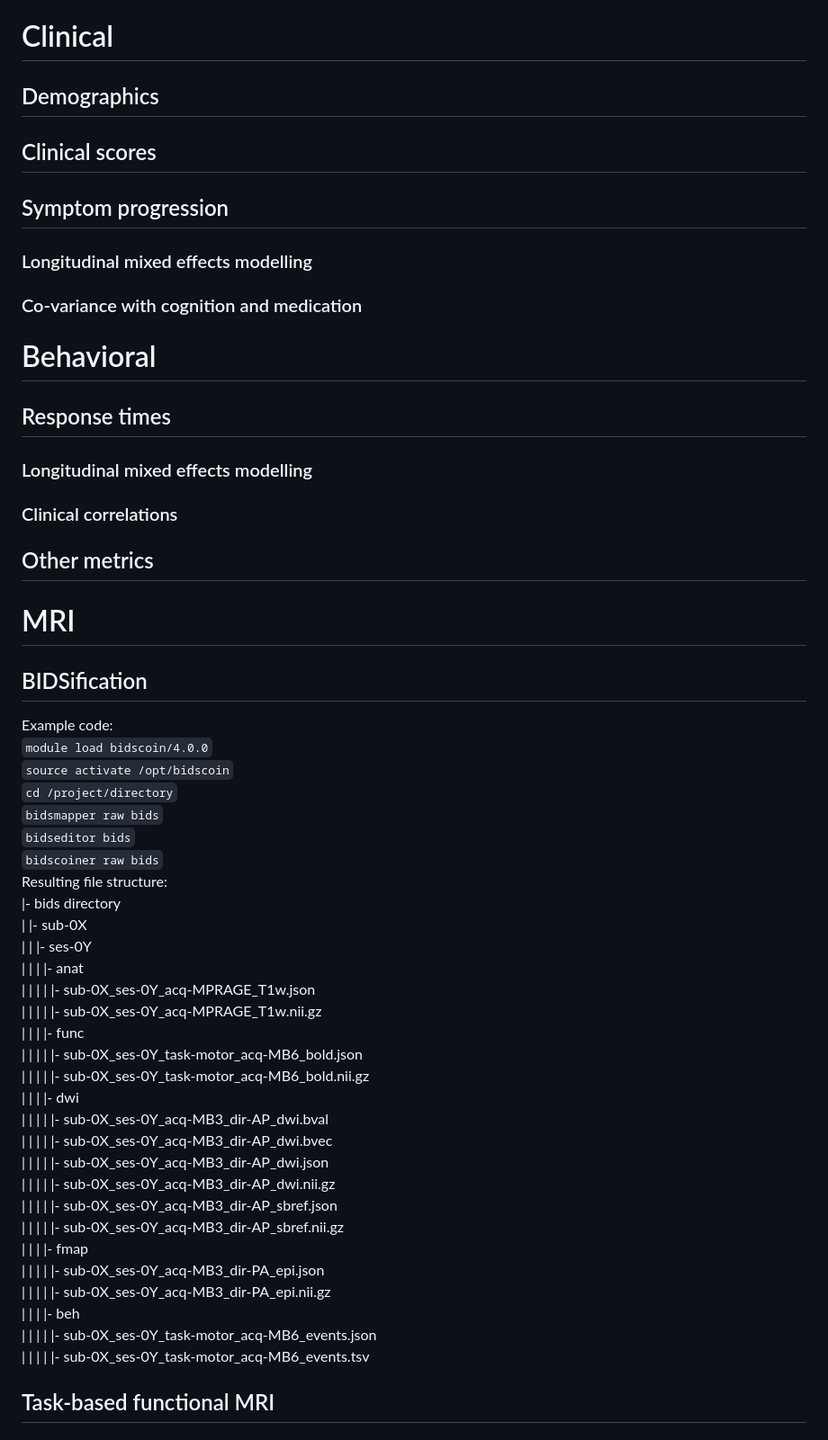
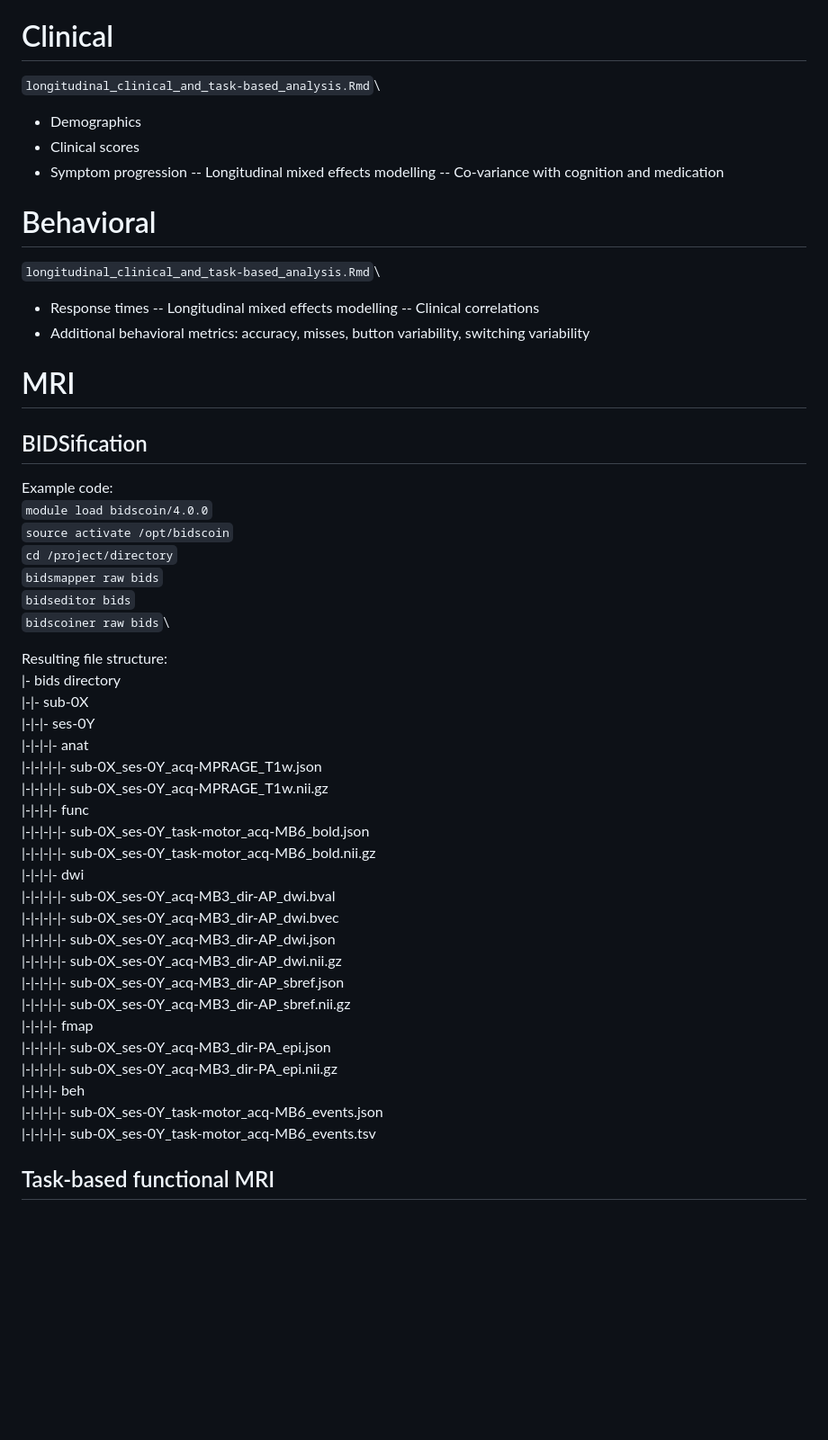
Before and after one commit to mejoh/compensatory_decline_shapes_pd_progression, a Markdown page: README.md, the part around the change printed below. Shown: that part at 90% size. Drawn GitHub-style; blank space fills up the shorter version.

```diff
--- a/README.md
+++ b/README.md
@@ -2,19 +2,19 @@
 This repository contains all analysis code used in "Parkinson’s disease progression is shaped by longitudinal changes in cerebral compensation" by Johansson et al. in preparation.
 
 # Clinical
-
-## Demographics
-## Clinical scores
-## Symptom progression
-### Longitudinal mixed effects modelling
-### Co-variance with cognition and medication
+`longitudinal_clinical_and_task-based_analysis.Rmd`\
+- Demographics
+- Clinical scores
+- Symptom progression
+-- Longitudinal mixed effects modelling
+-- Co-variance with cognition and medication
 
 # Behavioral
-
-## Response times
-### Longitudinal mixed effects modelling
-### Clinical correlations
-## Other metrics
+`longitudinal_clinical_and_task-based_analysis.Rmd`\
+- Response times
+-- Longitudinal mixed effects modelling
+-- Clinical correlations
+- Additional behavioral metrics: accuracy, misses, button variability, switching variability
 
 # MRI
 
@@ -26,29 +26,30 @@ Example code:\
 `bidsmapper raw bids`\
 `bidseditor bids`\
 `bidscoiner raw bids`\
+
 Resulting file structure:\
 |- bids directory\
-| |- sub-0X\
-| | |- ses-0Y\
-| | | |- anat\
-| | | | |- sub-0X_ses-0Y_acq-MPRAGE_T1w.json\
-| | | | |- sub-0X_ses-0Y_acq-MPRAGE_T1w.nii.gz\
-| | | |- func\
-| | | | |- sub-0X_ses-0Y_task-motor_acq-MB6_bold.json\
-| | | | |- sub-0X_ses-0Y_task-motor_acq-MB6_bold.nii.gz\
-| | | |- dwi\
-| | | | |- sub-0X_ses-0Y_acq-MB3_dir-AP_dwi.bval\
-| | | | |- sub-0X_ses-0Y_acq-MB3_dir-AP_dwi.bvec\
-| | | | |- sub-0X_ses-0Y_acq-MB3_dir-AP_dwi.json\
-| | | | |- sub-0X_ses-0Y_acq-MB3_dir-AP_dwi.nii.gz\
-| | | | |- sub-0X_ses-0Y_acq-MB3_dir-AP_sbref.json\
-| | | | |- sub-0X_ses-0Y_acq-MB3_dir-AP_sbref.nii.gz\
-| | | |- fmap\
-| | | | |- sub-0X_ses-0Y_acq-MB3_dir-PA_epi.json\
-| | | | |- sub-0X_ses-0Y_acq-MB3_dir-PA_epi.nii.gz\
-| | | |- beh\
-| | | | |- sub-0X_ses-0Y_task-motor_acq-MB6_events.json\
-| | | | |- sub-0X_ses-0Y_task-motor_acq-MB6_events.tsv
+|-|- sub-0X\
+|-|-|- ses-0Y\
+|-|-|-|- anat\
+|-|-|-|-|- sub-0X_ses-0Y_acq-MPRAGE_T1w.json\
+|-|-|-|-|- sub-0X_ses-0Y_acq-MPRAGE_T1w.nii.gz\
+|-|-|-|- func\
+|-|-|-|-|- sub-0X_ses-0Y_task-motor_acq-MB6_bold.json\
+|-|-|-|-|- sub-0X_ses-0Y_task-motor_acq-MB6_bold.nii.gz\
+|-|-|-|- dwi\
+|-|-|-|-|- sub-0X_ses-0Y_acq-MB3_dir-AP_dwi.bval\
+|-|-|-|-|- sub-0X_ses-0Y_acq-MB3_dir-AP_dwi.bvec\
+|-|-|-|-|- sub-0X_ses-0Y_acq-MB3_dir-AP_dwi.json\
+|-|-|-|-|- sub-0X_ses-0Y_acq-MB3_dir-AP_dwi.nii.gz\
+|-|-|-|-|- sub-0X_ses-0Y_acq-MB3_dir-AP_sbref.json\
+|-|-|-|-|- sub-0X_ses-0Y_acq-MB3_dir-AP_sbref.nii.gz\
+|-|-|-|- fmap\
+|-|-|-|-|- sub-0X_ses-0Y_acq-MB3_dir-PA_epi.json\
+|-|-|-|-|- sub-0X_ses-0Y_acq-MB3_dir-PA_epi.nii.gz\
+|-|-|-|- beh\
+|-|-|-|-|- sub-0X_ses-0Y_task-motor_acq-MB6_events.json\
+|-|-|-|-|- sub-0X_ses-0Y_task-motor_acq-MB6_events.tsv
 
 ## Task-based functional MRI
 
```
Also changed, not shown: other parts of README.md (+20 -10 lines).
